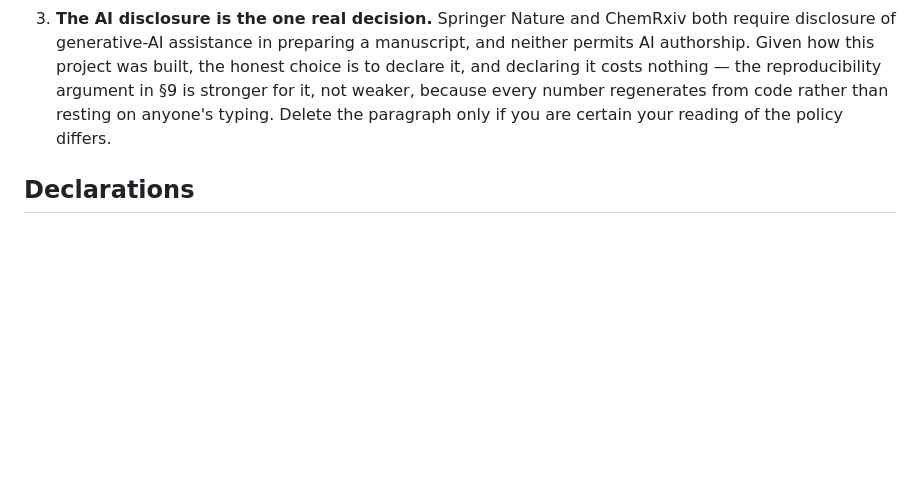
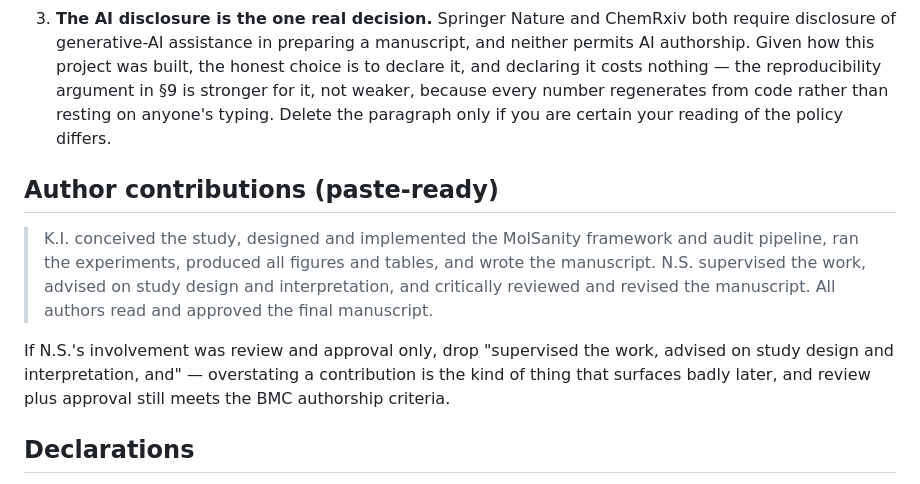
Before and after one commit to Kar488/molsanity, a Markdown page: paper/SUBMISSION.md, the part around the change. GitHub-like rendering; blank space fills up the shorter version.

Commit message:
Add the author-contributions statement to the submission metadata
The Journal of Cheminformatics form takes this as its own field and says it
replaces anything written in the manuscript, so it belongs with the other
paste-ready fields rather than in the paper.

Two versions: the full one attributes supervision and design input to N.S.,
and a note says to cut that clause if the involvement was review and approval
only. Both meet the BMC authorship criteria, and the leaner one is there so
the choice does not default to the more flattering claim.

Co-Authored-By: Claude Opus 5 <noreply@anthropic.com>
Claude-Session: https://claude.ai/code/session_01FDNUdMpC2WS7QgVHVoQt6B

```diff
--- a/paper/SUBMISSION.md
+++ b/paper/SUBMISSION.md
@@ -195,6 +195,19 @@ Three things to check before pasting:
    Delete the paragraph only if you are certain your reading of the policy
    differs.
 
+## Author contributions (paste-ready)
+
+> K.I. conceived the study, designed and implemented the MolSanity framework
+> and audit pipeline, ran the experiments, produced all figures and tables, and
+> wrote the manuscript. N.S. supervised the work, advised on study design and
+> interpretation, and critically reviewed and revised the manuscript. All
+> authors read and approved the final manuscript.
+
+If N.S.'s involvement was review and approval only, drop "supervised the work,
+advised on study design and interpretation, and" — overstating a contribution
+is the kind of thing that surfaces badly later, and review plus approval still
+meets the BMC authorship criteria.
+
 ## Declarations
 
 - **Conflict of interest**: none.
```
